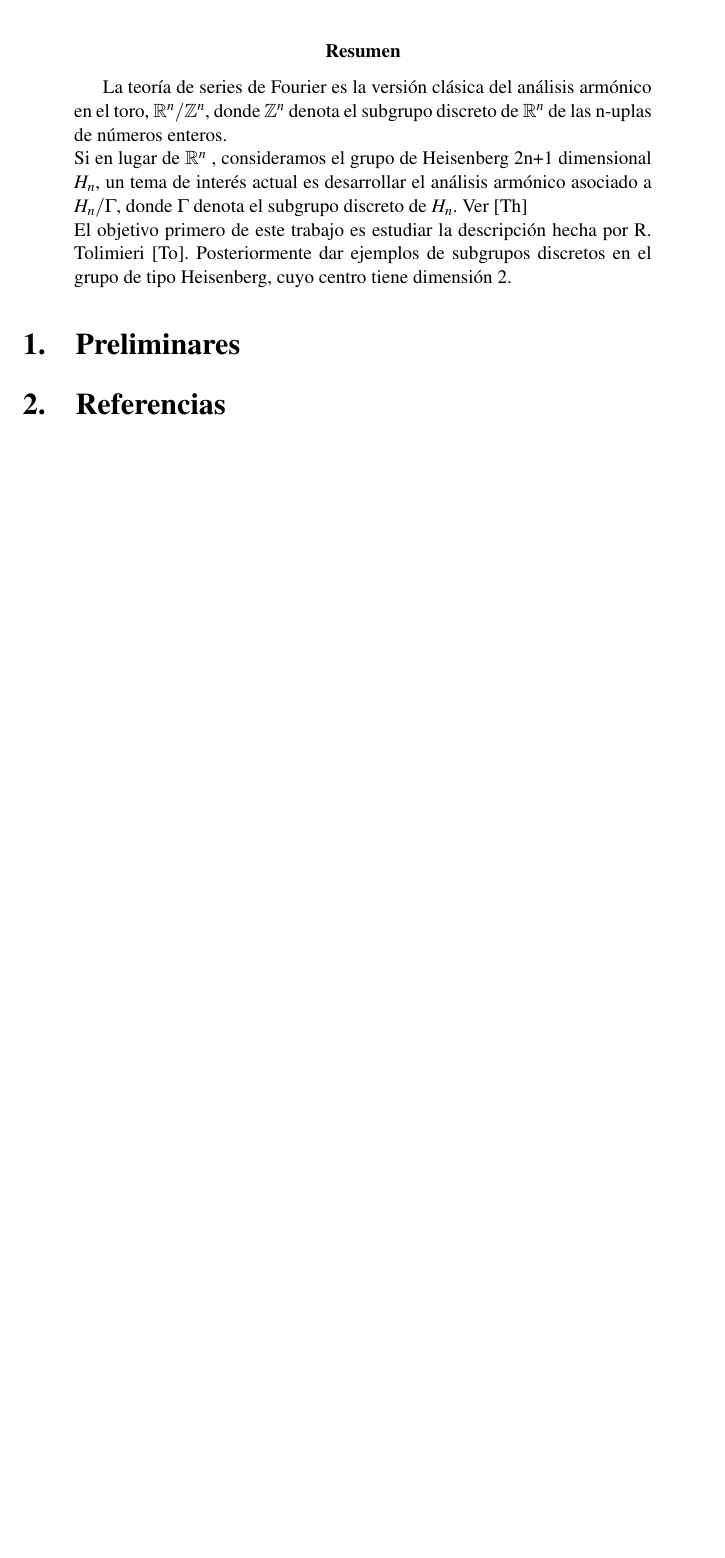
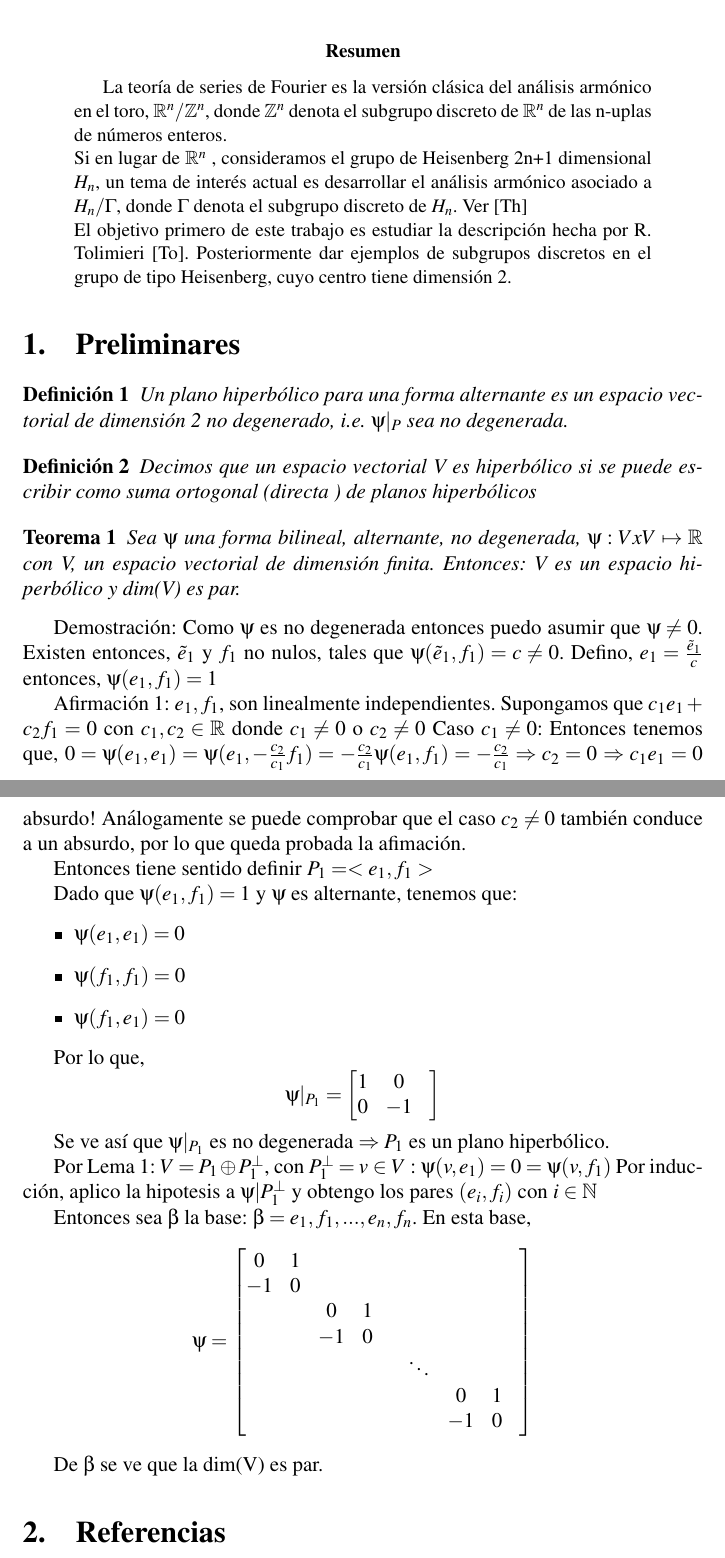
Before and after one commit to exequiel-aguirre/tf, a LaTeX paper (tf.tex): part of the page before the commit and two parts of pages 1 and 2 of 2 after it, the two joined at a grey line, cut so that both start at the same text, the shorter picture padded with empty space. Compiled offline with pdfLaTeX.

Commit message:
add a new theorem.Not revised

```diff
--- a/tf.tex
+++ b/tf.tex
@@ -6,9 +6,11 @@
 \usepackage[utf8]{inputenc}
 \usepackage{pslatex}
 \usepackage{theorem}
-\newtheorem{teorema}{Teorema}
-\newtheorem{proposicion}{Proposición}
-\newtheorem{nota}{Nota}
+\newtheorem{theorem}{Teorema}
+\newtheorem{lemma}{Lema}
+\newtheorem{proposition}{Proposición}
+\newtheorem{note}{Nota}
+\newtheorem{definition}{Definición}
 
 \author{Exequiel Aguirre}
 \title{Subgrupos discretos del grupo de Heisenberg }
@@ -35,6 +37,74 @@ dimensión 2.
 
 
 \section{Preliminares}
+\begin{definition}
+ Un plano hiperbólico para una forma alternante es un espacio vectorial de dimensión 2 no degenerado,
+  i.e. $\psi|_P$ sea no degenerada.
+\end{definition}
+
+\begin{definition}
+ Decimos que un espacio vectorial V es hiperbólico si se puede escribir como suma ortogonal (directa ) de
+ planos hiperbólicos
+\end{definition}
+
+\begin{theorem}
+ Sea $\psi$ una forma bilineal, alternante, no degenerada, $\psi:VxV\mapsto \mathbb{R}$ con V, un espacio
+ vectorial de dimensión finita.
+ Entonces: V es un espacio hiperbólico y dim(V) es par.
+\end{theorem}
+
+
+Demostración:
+Como $\psi$ es no degenerada entonces puedo asumir que $\psi \neq 0$.
+Existen entonces, $\tilde{e}_1$ y $f_1$ no nulos, tales que $\psi(\tilde{e}_1,f_1)=c\neq0$.
+Defino, $e_1=\frac{\tilde{e}_1}{c}$ entonces, $\psi(e_1,f_1)=1$
+
+Afirmación 1: $e_1,f_1$, son linealmente independientes.
+Supongamos que  $c_1 e_1 +c_2 f_1 = 0$ con $c_1,c_2 \in \mathbb{R}$  donde $c_1\neq0$ o  $c_2\neq0$
+Caso $c_1\neq0$:
+Entonces tenemos que,
+$0=\psi(e_1,e_1)=\psi(e_1,- \frac{c_2}{c_1} f_1)= - \frac{c_2}{c_1} \psi(e_1,f_1)=- \frac{c_2}{c_1} \Rightarrow c_2=0$
+$\Rightarrow c_1 e_1 = 0$ absurdo!
+Análogamente se puede comprobar que el caso $c_2\neq0$ también conduce a un absurdo, por lo que queda probada la
+afimación.
+
+Entonces tiene sentido definir $P_1=<e_1,f_1>$
+
+Dado que $\psi(e_1,f_1)=1$ y $\psi$ es alternante, tenemos que:
+\begin{itemize}
+ \item $\psi(e_1,e_1)=0$
+ \item $\psi(f_1,f_1)=0$
+ \item $\psi(f_1,e_1)=0$
+\end{itemize}
+
+Por lo que,
+$$\psi|_{P_1} =
+\begin{bmatrix}
+ 1 & 0 &\\
+ 0& -1&
+\end{bmatrix}
+$$
+
+Se ve así que $\psi|_{P_1}$ es no degenerada $\Rightarrow P_1$ es un plano hiperbólico.
+
+Por Lema 1: $V=P_1 \oplus P_1^{\bot}$, con $P_1^{\bot}={v \in V : \psi(v,e_1)=0=\psi(v,f_1)}$
+Por inducción, aplico la hipotesis a $\psi|P_1^{\bot}$ y obtengo los pares $(e_i,f_i)$ con $i \in \mathbb{N}$
+
+Entonces sea $\beta$ la base: $\beta={e_1,f_1,...,e_n,f_n}$.
+En esta base,
+$$\psi =
+\begin{bmatrix}
+ 0 & 1 & & & & & & &\\
+ -1& 0 & & & & & & &\\
+ & & 0 & 1 & & & & &\\
+ & & -1 & 0 & & & & &\\
+ & &  &  & & \ddots & & &\\
+ & &  &  & & & 0 & 1 &\\
+ & &  &  & & & -1 & 0 &\\
+\end{bmatrix}
+$$
+
+De $\beta$ se ve que la dim(V) es par.
 
 
  \section{Referencias}
```
